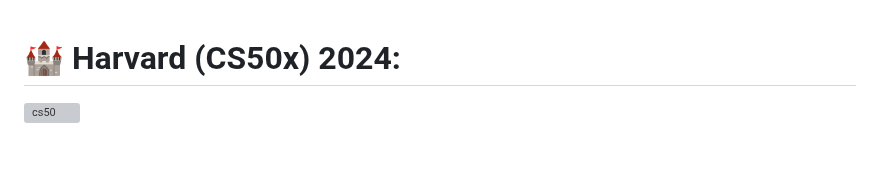
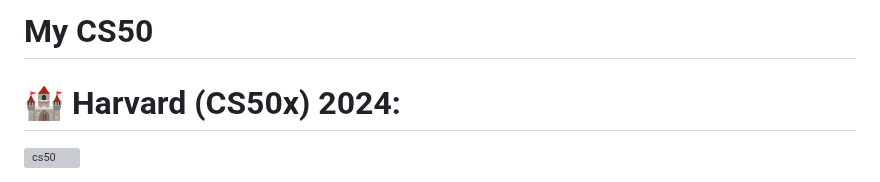
Before and after one commit to mahdimirbagheri/CS50x-2024, a Markdown page: README.md, the part around the change. Drawn GitHub-style; blank space fills up the shorter version; grey boxes are pictures that could not be loaded.

```diff
--- a/README.md
+++ b/README.md
@@ -1,3 +1,4 @@
+# My CS50
 # 🏰 Harvard (CS50x) 2024:
 ![cs50](https://facialix.com/wp-content/uploads/2023/05/curso-gratis-de-harvard-facialix.jpg)
 
```
